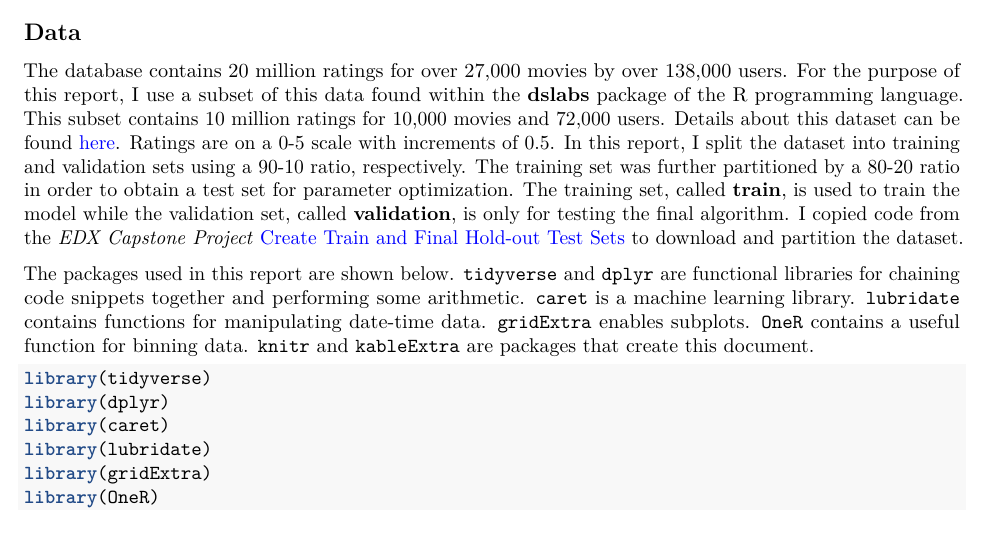
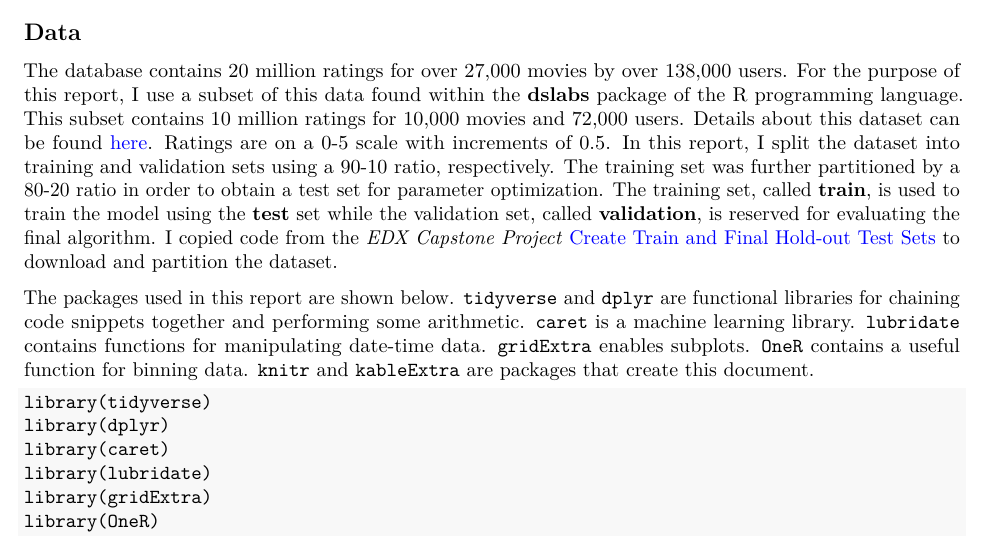
Before and after one commit to ayanke/Netflix_Movie_Recommendation, an R Markdown document (NetflixMovieRecommendation.Rmd): part of page 1 of 11, cut so that both start at the same text. The pictures show the output file NetflixMovieRecommendation.pdf that the author committed with the source.

Commit message:
Small edit in Data Section

````diff
--- a/NetflixMovieRecommendation.Rmd
+++ b/NetflixMovieRecommendation.Rmd
@@ -21,7 +21,7 @@ Netflix employs a recommendation system based on how many stars (i.e., 0-5) a us
 
 ## Data
 
-The database contains 20 million ratings for over 27,000 movies by over 138,000 users. For the purpose of this report, I use a subset of this data found within the **dslabs** package of the R programming language. This subset contains 10 million ratings for 10,000 movies and 72,000 users. Details about this dataset can be found [here](https://grouplens.org/datasets/movielens/10m/). Ratings are on a 0-5 scale with increments of 0.5. In this report, I split the dataset into training and validation sets using a 90-10 ratio, respectively. The training set was further partitioned by a 80-20 ratio in order to obtain a test set for parameter optimization. The training set, called **train**, is used to train the model while the validation set, called **validation**, is only for testing the final algorithm. I copied code from the *EDX Capstone Project* [Create Train and Final Hold-out Test Sets](https://learning.edx.org/course/course-v1:HarvardX+PH125.9x+2T2021/block-v1:HarvardX+PH125.9x+2T2021+type@sequential+block@e8800e37aa444297a3a2f35bf84ce452/block-v1:HarvardX+PH125.9x+2T2021+type@vertical+block@e9abcdd945b1416098a15fc95807b5db) to download and partition the dataset.
+The database contains 20 million ratings for over 27,000 movies by over 138,000 users. For the purpose of this report, I use a subset of this data found within the **dslabs** package of the R programming language. This subset contains 10 million ratings for 10,000 movies and 72,000 users. Details about this dataset can be found [here](https://grouplens.org/datasets/movielens/10m/). Ratings are on a 0-5 scale with increments of 0.5. In this report, I split the dataset into training and validation sets using a 90-10 ratio, respectively. The training set was further partitioned by a 80-20 ratio in order to obtain a test set for parameter optimization. The training set, called **train**, is used to train the model using the **test** set while the validation set, called **validation**, is reserved for evaluating the final algorithm. I copied code from the *EDX Capstone Project* [Create Train and Final Hold-out Test Sets](https://learning.edx.org/course/course-v1:HarvardX+PH125.9x+2T2021/block-v1:HarvardX+PH125.9x+2T2021+type@sequential+block@e8800e37aa444297a3a2f35bf84ce452/block-v1:HarvardX+PH125.9x+2T2021+type@vertical+block@e9abcdd945b1416098a15fc95807b5db) to download and partition the dataset.
 
 
 ```{r dataset_code, include=TRUE}
````
Also changed, not shown: NetflixMovieRecommendation.pdf.
